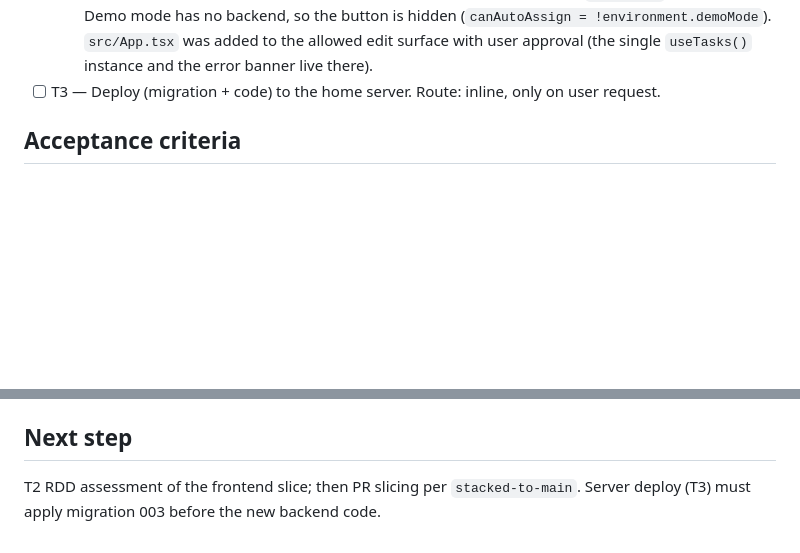
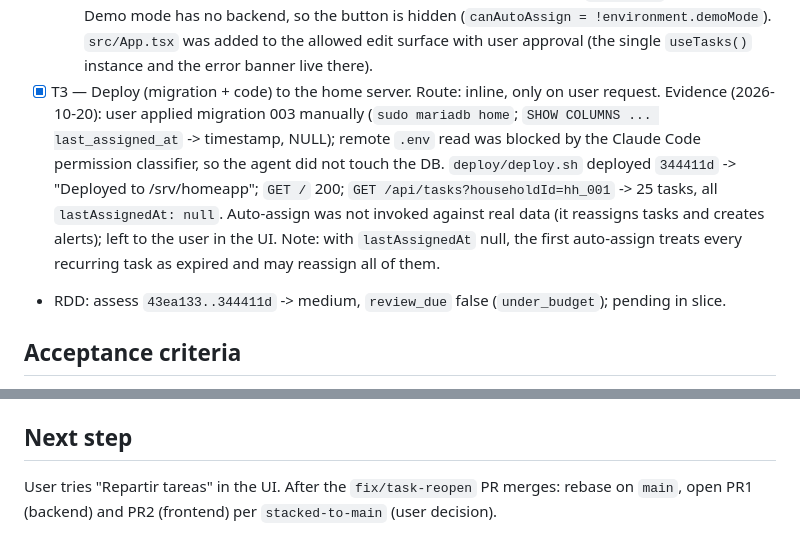
Before and after one commit to MarcosCongre/Home, a Markdown page: odd/tasks/task-auto-assign.md, 2 parts joined by grey strips. GitHub-like rendering; blank space fills up the shorter version.

Commit message:
docs(odd): record task-auto-assign T3 deploy

```diff
--- a/odd/tasks/task-auto-assign.md
+++ b/odd/tasks/task-auto-assign.md
@@ -46,7 +46,8 @@ User request (2026-10-19): random assignment that respects task characteristics
   - Test-first exception: no frontend test runner exists (documented); checks are build + typecheck.
   - Checks: `pnpm build` -> exit 0 (built); `pnpm exec tsc --noEmit` -> exit 0, no errors.
   - Notes: `autoAssignTasks()` in `taskApi.ts` posts `{ householdId }` read from `environment` (same pattern as `listTasks`/`createTask`). `TaskDto` gained optional `lastAssignedAt` (not mapped into the domain; unused by the UI). `useTasks` adds `autoAssign`, `isAutoAssigning`, `autoAssignFailed`, `canAutoAssign`; returned tasks are merged into state by id because the backend returns only changed tasks. Failure is a flag rendered through `es.dashboard.autoAssignFailed` in the existing global error banner; "Reintentar" (reload) clears it. "Repartir tareas" button sits on the Dashboard header, disabled with `aria-busy` while running. Demo mode has no backend, so the button is hidden (`canAutoAssign = !environment.demoMode`). `src/App.tsx` was added to the allowed edit surface with user approval (the single `useTasks()` instance and the error banner live there).
-- [ ] T3 — Deploy (migration + code) to the home server. Route: inline, only on user request.
+- [x] T3 — Deploy (migration + code) to the home server. Route: inline, only on user request. Evidence (2026-10-20): user applied migration 003 manually (`sudo mariadb home`; `SHOW COLUMNS ... last_assigned_at` -> timestamp, NULL); remote `.env` read was blocked by the Claude Code permission classifier, so the agent did not touch the DB. `deploy/deploy.sh` deployed `344411d` -> "Deployed to /srv/homeapp"; `GET /` 200; `GET /api/tasks?householdId=hh_001` -> 25 tasks, all `lastAssignedAt: null`. Auto-assign was not invoked against real data (it reassigns tasks and creates alerts); left to the user in the UI. Note: with `lastAssignedAt` null, the first auto-assign treats every recurring task as expired and may reassign all of them.
+- RDD: assess `43ea133..344411d` -> medium, `review_due` false (`under_budget`); pending in slice.
 
 ## Acceptance criteria
 - A weekly task assigned 3 days ago keeps its assignee after auto-assign; one assigned 8 days ago rotates to a different member.
@@ -65,4 +66,4 @@ User request (2026-10-19): random assignment that respects task characteristics
 - 2026-10-20: T2 done (frontend auto-assign button; build + typecheck green). 103 authored changed lines in `src` (+97/-6).
 
 ## Next step
-T2 RDD assessment of the frontend slice; then PR slicing per `stacked-to-main`. Server deploy (T3) must apply migration 003 before the new backend code.
+User tries "Repartir tareas" in the UI. After the `fix/task-reopen` PR merges: rebase on `main`, open PR1 (backend) and PR2 (frontend) per `stacked-to-main` (user decision).
```
